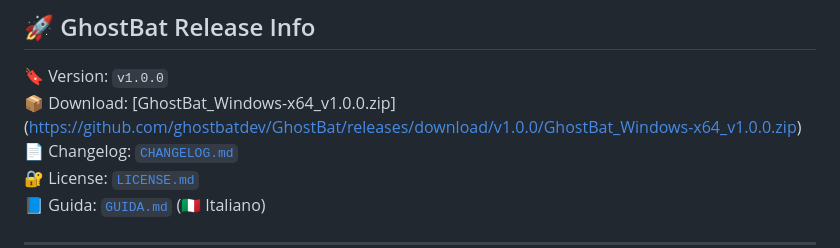
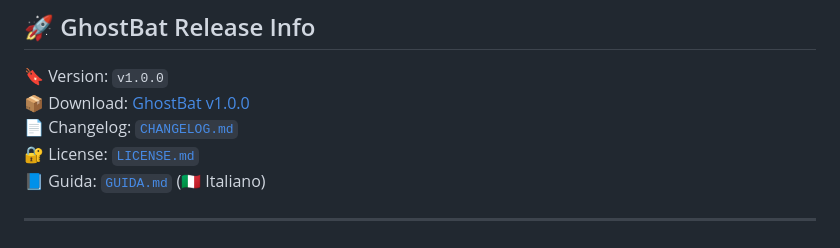
Before and after one commit to ghostbatdev/GhostBat, a Markdown page: README.md, the part around the change. GitHub-like rendering.

```diff
--- a/README.md
+++ b/README.md
@@ -157,8 +157,7 @@ An Italian version (`README_IT.txt`) is included inside the program ZIP.
 ## 🚀 GhostBat Release Info
 
 🔖 Version: `v1.0.0`
-📦 Download: [GhostBat_Windows-x64_v1.0.0.zip]
-(https://github.com/ghostbatdev/GhostBat/releases/download/v1.0.0/GhostBat_Windows-x64_v1.0.0.zip)
+📦 Download: [GhostBat v1.0.0](https://github.com/ghostbatdev/GhostBat/releases/download/v1.0.0/GhostBat_Windows-x64_v1.0.0.zip)
 📄 Changelog: [`CHANGELOG.md`](CHANGELOG.md)
 🔐 License: [`LICENSE.md`](LICENSE.md)
 📘 Guida: [`GUIDA.md`](GUIDA.md) (🇮🇹 Italiano)
```
